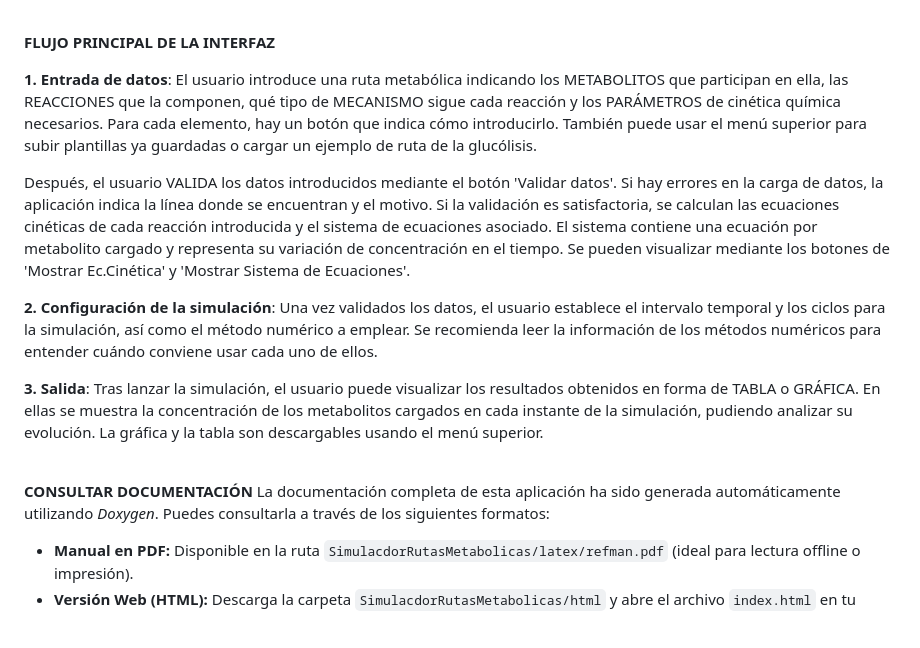
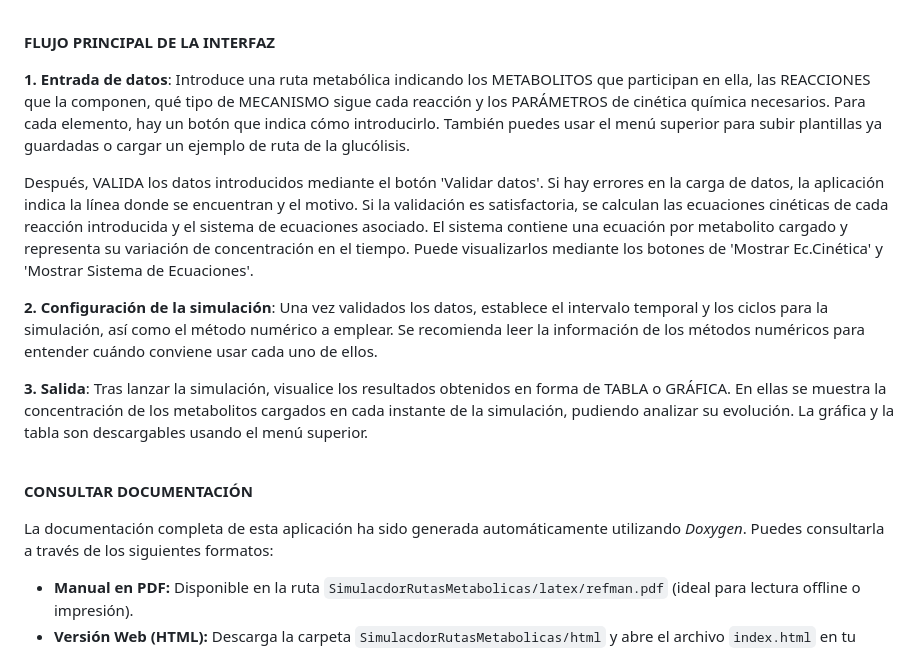
Before and after one commit to etorresfdez/SimuladorRutasMetabolicas, a Markdown page: README.md, the part around the change. Drawn GitHub-style; blank space fills up the shorter version.

Commit message:
Actualización del README

```diff
--- a/README.md
+++ b/README.md
@@ -13,27 +13,28 @@ Descarga los archivos 'Prototipo.exe' y 'script.exe' ubicados en la carpeta ejec
 
 **FLUJO PRINCIPAL DE LA INTERFAZ**
 
-**1. Entrada de datos**: El usuario introduce una ruta metabólica indicando los METABOLITOS que participan en ella,
+**1. Entrada de datos**: Introduce una ruta metabólica indicando los METABOLITOS que participan en ella,
 las REACCIONES que la componen, qué tipo de MECANISMO sigue cada reacción y los PARÁMETROS de cinética química necesarios.
-Para cada elemento, hay un botón que indica cómo introducirlo. También puede usar el menú superior para subir plantillas
+Para cada elemento, hay un botón que indica cómo introducirlo. También puedes usar el menú superior para subir plantillas
 ya guardadas o cargar un ejemplo de ruta de la glucólisis.
 
-Después, el usuario VALIDA los datos introducidos mediante el botón 'Validar datos'. Si hay errores en la carga de datos,
+Después, VALIDA los datos introducidos mediante el botón 'Validar datos'. Si hay errores en la carga de datos,
 la aplicación indica la línea donde se encuentran y el motivo. Si la validación es satisfactoria, se calculan las ecuaciones
 cinéticas de cada reacción introducida y el sistema de ecuaciones asociado. El sistema contiene una ecuación por metabolito cargado
-y representa su variación de concentración en el tiempo. Se pueden visualizar mediante los botones de 'Mostrar Ec.Cinética' y
+y representa su variación de concentración en el tiempo. Puede visualizarlos mediante los botones de 'Mostrar Ec.Cinética' y
 'Mostrar Sistema de Ecuaciones'.
 
-**2. Configuración de la simulación**: Una vez validados los datos, el usuario establece el intervalo temporal y los ciclos
+**2. Configuración de la simulación**: Una vez validados los datos, establece el intervalo temporal y los ciclos
 para la simulación, así como el método numérico a emplear. Se recomienda leer la información de los métodos numéricos
 para entender cuándo conviene usar cada uno de ellos.
 
-**3. Salida**: Tras lanzar la simulación, el usuario puede visualizar los resultados obtenidos en forma de TABLA o GRÁFICA.
+**3. Salida**: Tras lanzar la simulación, visualice los resultados obtenidos en forma de TABLA o GRÁFICA.
 En ellas se muestra la concentración de los metabolitos cargados en cada instante de la simulación, pudiendo analizar su evolución.
 La gráfica y la tabla son descargables usando el menú superior.
 <br><br>
 
 **CONSULTAR DOCUMENTACIÓN**
+
 La documentación completa de esta aplicación ha sido generada automáticamente utilizando *Doxygen*. Puedes consultarla a través de los siguientes formatos:
 
 * **Manual en PDF:** Disponible en la ruta `SimulacdorRutasMetabolicas/latex/refman.pdf` (ideal para lectura offline o impresión).
```
